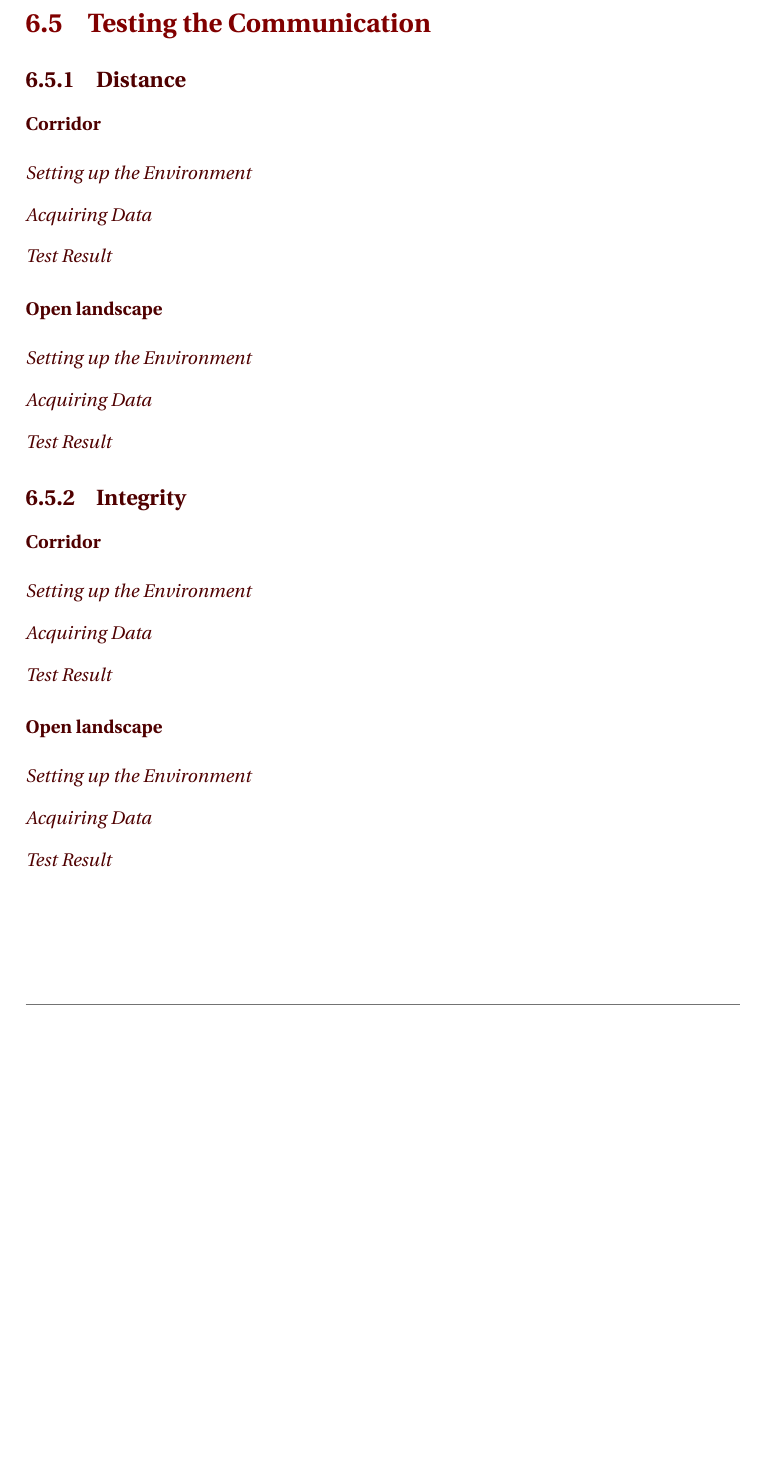
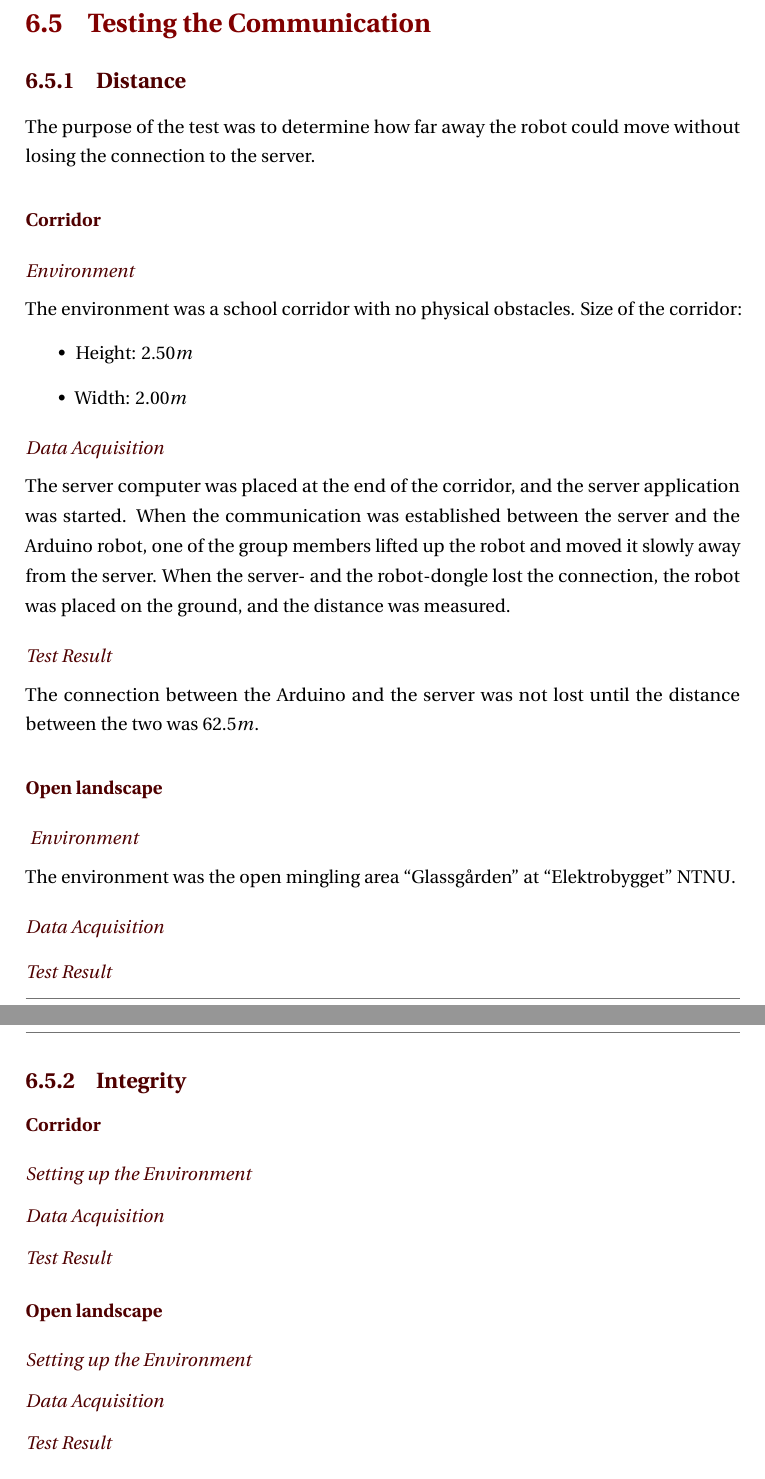
Before and after one commit to teanders/Master, a LaTeX thesis (main.tex, which reads Chapters/6_WirelessCommunication/4_Testing.tex): part of page 55 of 79 before the commit and two parts of pages 55 and 56 of 79 after it, the two joined at a grey line, cut so that both start at the same text, the shorter picture padded with empty space. Compiled offline with pdfLaTeX; a LaTeX package or settings file that is missing is left out.

Commit message:
no message

```diff
--- a/Chapters/6_WirelessCommunication/4_Testing.tex
+++ b/Chapters/6_WirelessCommunication/4_Testing.tex
@@ -1,20 +1,31 @@
 \section{Testing the Communication}
 \subsection{Distance}
+The purpose of the test was to determine how far away the robot could move without losing the connection to the server.
+
 \subsubsection{Corridor}
-\minisection{Setting up the Environment}
-\minisection{Acquiring Data}
+\minisection{Environment}
+The environment was a school corridor with no physical obstacles. Size of the corridor:
+\begin{itemize}
+    \item Height: $2.50 m$
+    \item Width: $2.00 m$
+\end{itemize}
+\minisection{Data Acquisition}
+The server computer was placed at the end of the corridor, and the server application was started. When the communication was established between the server and the Arduino robot, one of the group members lifted up the robot and moved it slowly away from the server. When the server- and the robot-dongle lost the connection, the robot was placed on the ground, and the distance was measured.
 \minisection{Test Result}
+The connection between the Arduino and the server was not lost until the distance between the two was $62.5 m$.
+
 \subsubsection{Open landscape}
-\minisection{Setting up the Environment}
-\minisection{Acquiring Data}
+\minisection{ Environment}
+The environment was the open mingling area ``Glassgården'' at ``Elektrobygget'' NTNU.
+\minisection{Data Acquisition}
 \minisection{Test Result}
 
 \subsection{Integrity}
 \subsubsection{Corridor}
 \minisection{Setting up the Environment}
-\minisection{Acquiring Data}
+\minisection{Data Acquisition}
 \minisection{Test Result}
 \subsubsection{Open landscape}
 \minisection{Setting up the Environment}
-\minisection{Acquiring Data}
+\minisection{Data Acquisition}
 \minisection{Test Result}
```
Also changed, not shown: main.tex (+1 -1 lines), 1 other file.
